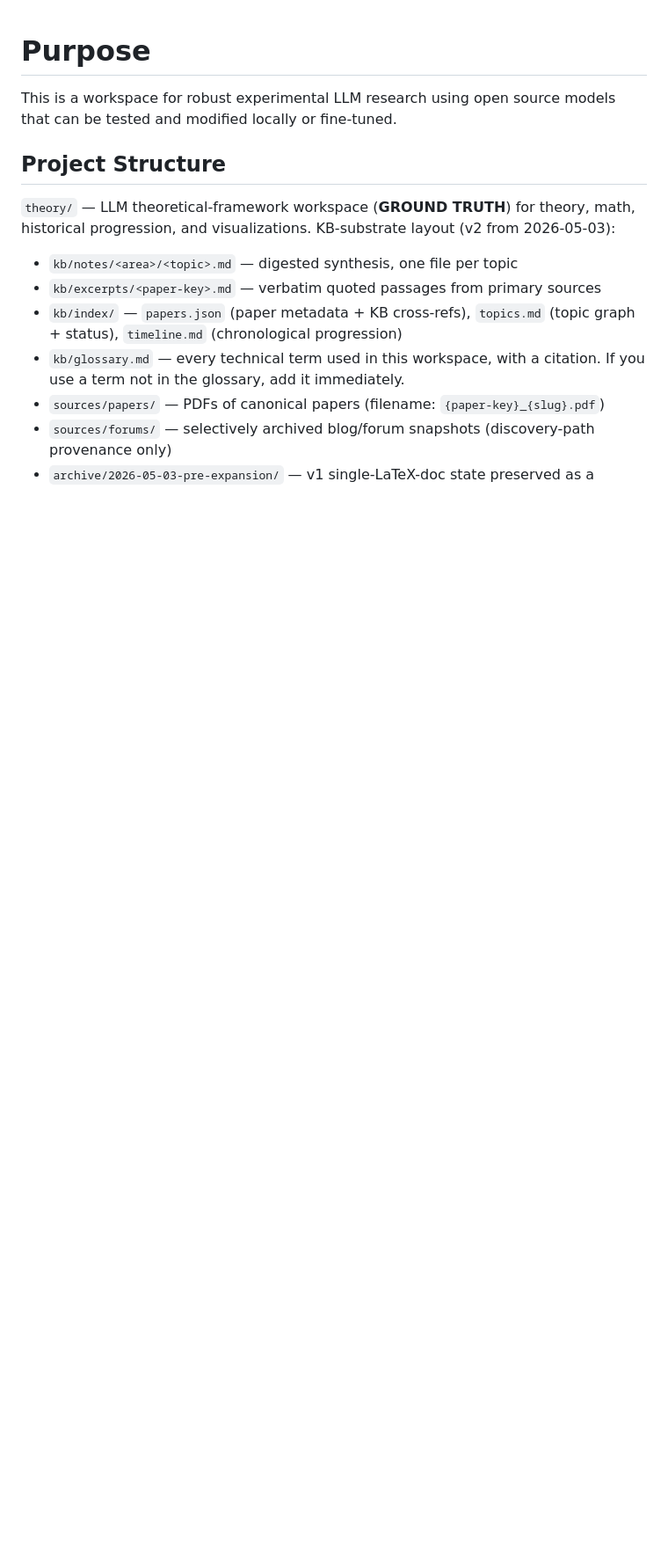
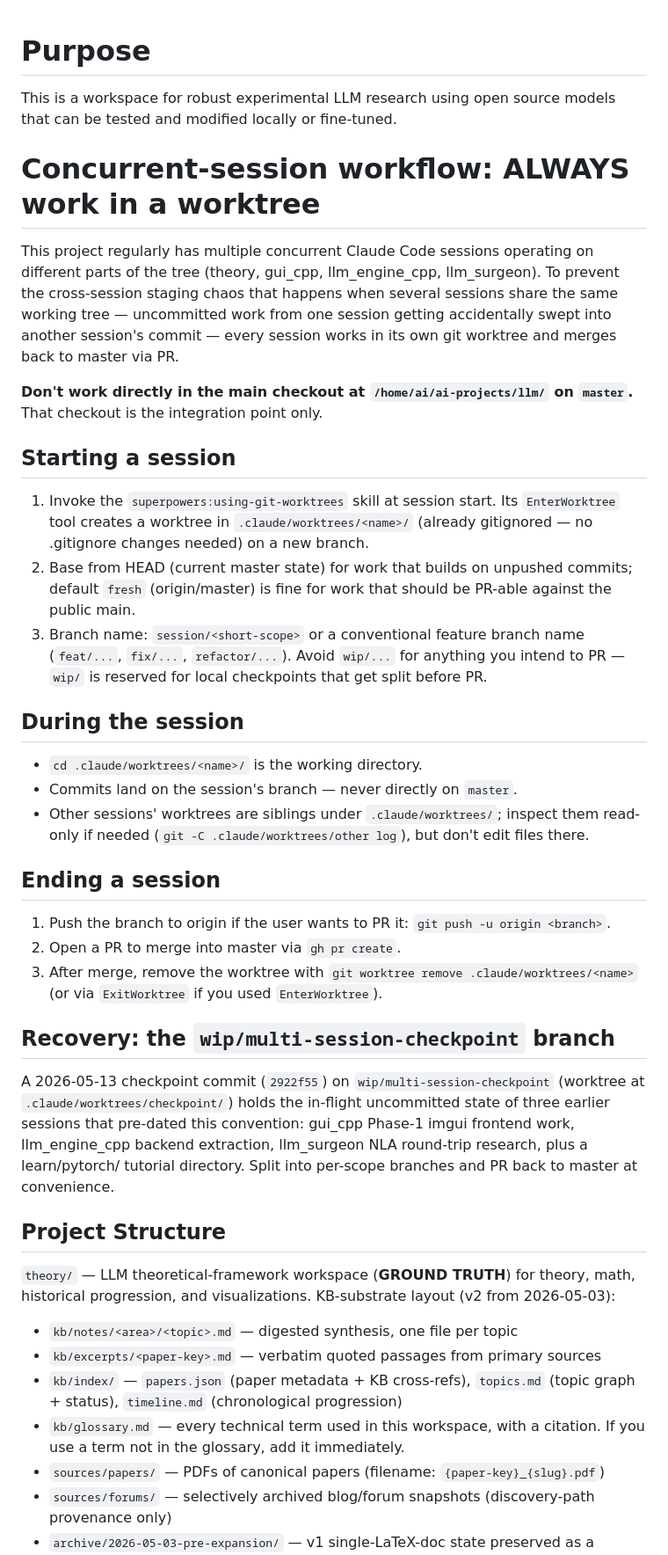
Before and after one commit to skothr/llm, a Markdown page: CLAUDE.md, the part around the change. Shown at 88% size. Rendered like a GitHub page; blank space fills up the shorter version.

Commit message:
docs(claude): worktree-per-session convention
Every Claude Code session now works in its own git worktree under
.claude/worktrees/<name>/ on its own branch; merge back to master
via PR. Main checkout is the integration point only — no edits
directly on master.

Motivation: this project regularly runs multiple concurrent
Claude Code sessions on different parts of the tree (theory,
gui_cpp, llm_engine_cpp, llm_surgeon). Without per-session
isolation, uncommitted work from one session gets accidentally
swept into another session's `git add` and commit. Exactly that
happened in commit 151d7f0 on 2026-05-12, where a theory en-dash
commit absorbed 8 unrelated file renames staged by a parallel
gui_cpp / llm_engine_cpp refactor session. The cleanup got blocked
when 3 more commits piled on top during a reboot wait, turning a
2-commit history rewrite into a risky 4-commit one.

CLAUDE.md now documents:
  * how to start a session via superpowers:using-git-worktrees
    (EnterWorktree) into .claude/worktrees/<name>/
  * branch naming convention (session/, feat/, fix/, refactor/;
    wip/ reserved for local holding pens)
  * end-of-session flow (push branch, gh pr create, remove worktree)
  * the existing wip/multi-session-checkpoint holding pen
    (commit 313a169) where pre-convention in-flight work from
    three sessions was captured

This commit itself is the bootstrap — by definition the rule
"don't edit on master in main checkout" can't apply to the commit
that establishes the rule. Future docs/* changes go through the
worktree-PR flow like everything else.

Co-Authored-By: Claude Opus 4.7 (1M context) <noreply@anthropic.com>

```diff
--- a/CLAUDE.md
+++ b/CLAUDE.md
@@ -1,5 +1,60 @@
 # Purpose
 This is a workspace for robust experimental LLM research using open source models that can be tested and modified locally or fine-tuned.
+
+# Concurrent-session workflow: ALWAYS work in a worktree
+
+This project regularly has multiple concurrent Claude Code sessions
+operating on different parts of the tree (theory, gui_cpp,
+llm_engine_cpp, llm_surgeon). To prevent the cross-session staging
+chaos that happens when several sessions share the same working tree
+— uncommitted work from one session getting accidentally swept into
+another session's commit — every session works in its own git
+worktree and merges back to master via PR.
+
+**Don't work directly in the main checkout at `/home/ai/ai-projects/llm/`
+on `master`.** That checkout is the integration point only.
+
+## Starting a session
+
+1. Invoke the `superpowers:using-git-worktrees` skill at session
+   start. Its `EnterWorktree` tool creates a worktree in
+   `.claude/worktrees/<name>/` (already gitignored — no .gitignore
+   changes needed) on a new branch.
+2. Base from HEAD (current master state) for work that builds on
+   unpushed commits; default `fresh` (origin/master) is fine for work
+   that should be PR-able against the public main.
+3. Branch name: `session/<short-scope>` or a conventional feature
+   branch name (`feat/...`, `fix/...`, `refactor/...`). Avoid
+   `wip/...` for anything you intend to PR — `wip/` is reserved for
+   local checkpoints that get split before PR.
+
+## During the session
+
+- `cd .claude/worktrees/<name>/` is the working directory.
+- Commits land on the session's branch — never directly on `master`.
+- Other sessions' worktrees are siblings under `.claude/worktrees/`;
+  inspect them read-only if needed (`git -C .claude/worktrees/other
+  log`), but don't edit files there.
+
+## Ending a session
+
+1. Push the branch to origin if the user wants to PR it: `git push
+   -u origin <branch>`.
+2. Open a PR to merge into master via `gh pr create`.
+3. After merge, remove the worktree with `git worktree remove
+   .claude/worktrees/<name>` (or via `ExitWorktree` if you used
+   `EnterWorktree`).
+
+## Recovery: the `wip/multi-session-checkpoint` branch
+
+A 2026-05-13 checkpoint commit (`2922f55`) on
+`wip/multi-session-checkpoint` (worktree at
+`.claude/worktrees/checkpoint/`) holds the in-flight uncommitted
+state of three earlier sessions that pre-dated this convention:
+gui_cpp Phase-1 imgui frontend work, llm_engine_cpp backend
+extraction, llm_surgeon NLA round-trip research, plus a learn/pytorch/
+tutorial directory. Split into per-scope branches and PR back to
+master at convenience.
 
 ## Project Structure
 
```
